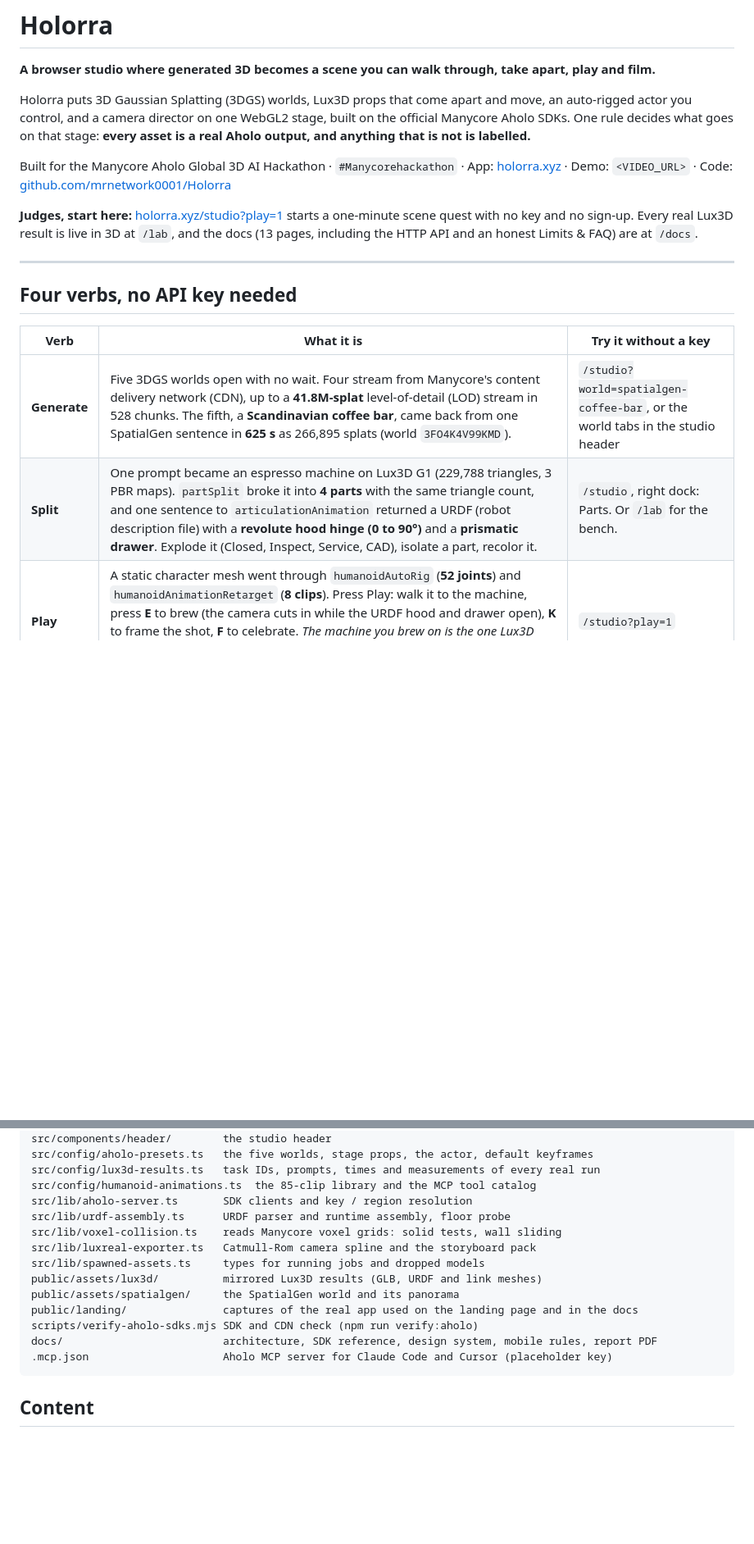
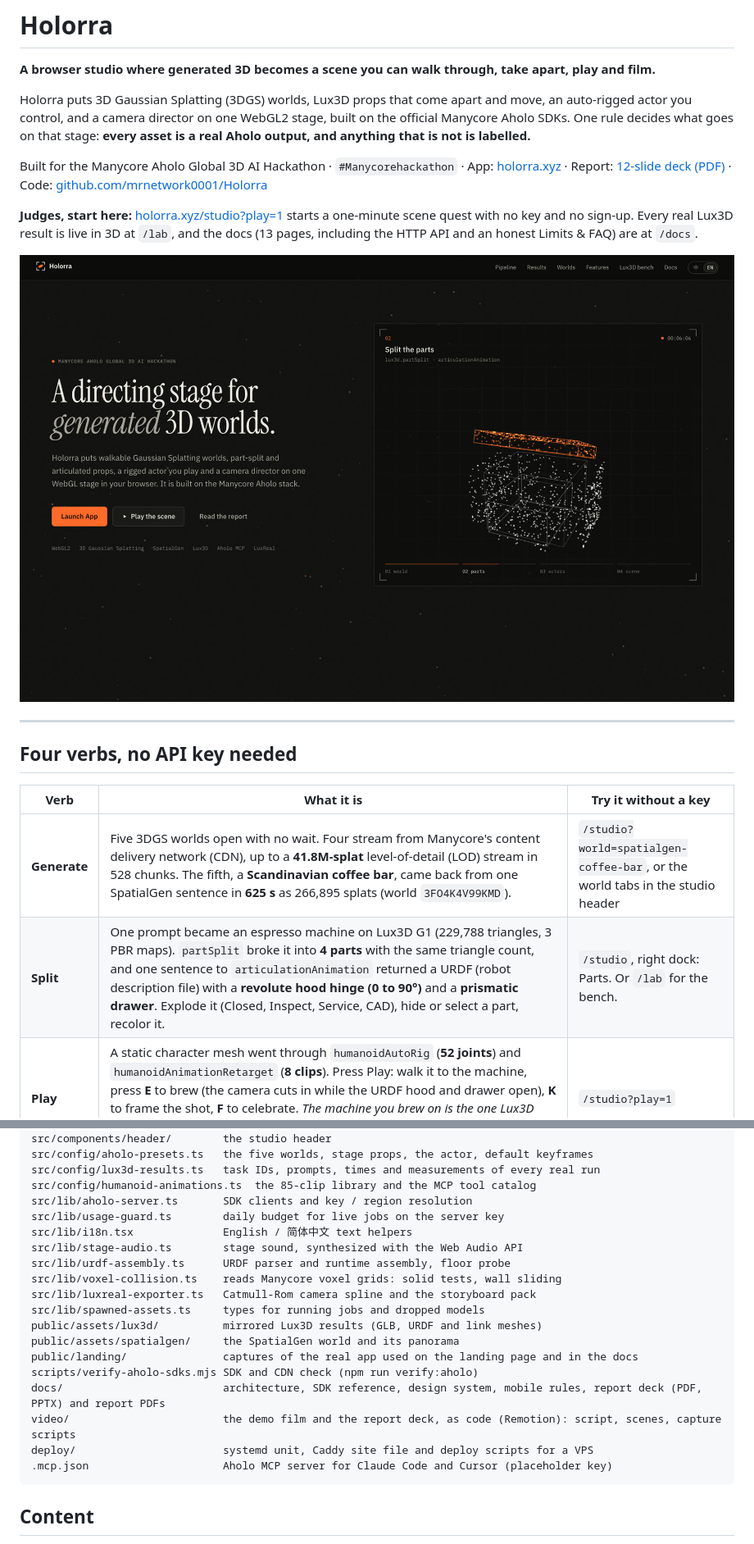
Before and after one commit to mrnetwork0001/Holorra, a Markdown page: README.md, 2 parts joined by grey strips. Shown at 82% size. Drawn GitHub-style; pictures changed too: docs/screenshots/landing.jpg (added); blank space fills up the shorter version.

Commit message:
docs: README screenshots, report deck and film in the map; accurate part and clip wording; deploy host from env

````diff
--- a/README.md
+++ b/README.md
@@ -4,9 +4,11 @@
 
 Holorra puts 3D Gaussian Splatting (3DGS) worlds, Lux3D props that come apart and move, an auto-rigged actor you control, and a camera director on one WebGL2 stage, built on the official Manycore Aholo SDKs. One rule decides what goes on that stage: **every asset is a real Aholo output, and anything that is not is labelled.**
 
-Built for the Manycore Aholo Global 3D AI Hackathon · `#Manycorehackathon` · App: [holorra.xyz](https://holorra.xyz) · Demo: `<VIDEO_URL>` · Code: [github.com/mrnetwork0001/Holorra](https://github.com/mrnetwork0001/Holorra)
+Built for the Manycore Aholo Global 3D AI Hackathon · `#Manycorehackathon` · App: [holorra.xyz](https://holorra.xyz) · Report: [12-slide deck (PDF)](https://holorra.xyz/holorra-report-deck.pdf) · Code: [github.com/mrnetwork0001/Holorra](https://github.com/mrnetwork0001/Holorra)
 
 **Judges, start here:** [holorra.xyz/studio?play=1](https://holorra.xyz/studio?play=1) starts a one-minute scene quest with no key and no sign-up. Every real Lux3D result is live in 3D at `/lab`, and the docs (13 pages, including the HTTP API and an honest Limits & FAQ) are at `/docs`.
+
+![Holorra landing page: a directing stage for generated 3D worlds](docs/screenshots/landing.jpg)
 
 ---
 
@@ -15,6 +17,6 @@ Built for the Manycore Aholo Global 3D AI Hackathon · `#Manycorehackathon` · A
 | Verb | What it is | Try it without a key |
 | --- | --- | --- |
 | **Generate** | Five 3DGS worlds open with no wait. Four stream from Manycore's content delivery network (CDN), up to a **41.8M-splat** level-of-detail (LOD) stream in 528 chunks. The fifth, a **Scandinavian coffee bar**, came back from one SpatialGen sentence in **625 s** as 266,895 splats (world `3FO4K4V99KMD`). | `/studio?world=spatialgen-coffee-bar`, or the world tabs in the studio header |
-| **Split** | One prompt became an espresso machine on Lux3D G1 (229,788 triangles, 3 PBR maps). `partSplit` broke it into **4 parts** with the same triangle count, and one sentence to `articulationAnimation` returned a URDF (robot description file) with a **revolute hood hinge (0 to 90°)** and a **prismatic drawer**. Explode it (Closed, Inspect, Service, CAD), isolate a part, recolor it. | `/studio`, right dock: Parts. Or `/lab` for the bench. |
+| **Split** | One prompt became an espresso machine on Lux3D G1 (229,788 triangles, 3 PBR maps). `partSplit` broke it into **4 parts** with the same triangle count, and one sentence to `articulationAnimation` returned a URDF (robot description file) with a **revolute hood hinge (0 to 90°)** and a **prismatic drawer**. Explode it (Closed, Inspect, Service, CAD), hide or select a part, recolor it. | `/studio`, right dock: Parts. Or `/lab` for the bench. |
 | **Play** | A static character mesh went through `humanoidAutoRig` (**52 joints**) and `humanoidAnimationRetarget` (**8 clips**). Press Play: walk it to the machine, press **E** to brew (the camera cuts in while the URDF hood and drawer open), **K** to frame the shot, **F** to celebrate. *The machine you brew on is the one Lux3D generated, and the hinge that opens is the one Lux3D inferred.* Phones get a thumb joystick. | `/studio?play=1` |
 | **Direct** | Keyframes store camera position, target, duration and a shot prompt with a frame grabbed from the canvas. Playback follows a Catmull-Rom spline. Export a storyboard pack (`manycore.aholo.luxreal.storyboard.v1`) and a master prompt for LuxReal's video creator. | Press **K** anywhere, then **Play path** and **Storyboard JSON** under the stage |
@@ -372,6 +380,9 @@ src/config/aholo-presets.ts   the five worlds, stage props, the actor, default k
 src/config/lux3d-results.ts   task IDs, prompts, times and measurements of every real run
 src/config/humanoid-animations.ts  the 85-clip library and the MCP tool catalog
 src/lib/aholo-server.ts       SDK clients and key / region resolution
+src/lib/usage-guard.ts        daily budget for live jobs on the server key
+src/lib/i18n.tsx              English / 简体中文 text helpers
+src/lib/stage-audio.ts        stage sound, synthesized with the Web Audio API
 src/lib/urdf-assembly.ts      URDF parser and runtime assembly, floor probe
 src/lib/voxel-collision.ts    reads Manycore voxel grids: solid tests, wall sliding
 src/lib/luxreal-exporter.ts   Catmull-Rom camera spline and the storyboard pack
@@ -380,7 +391,9 @@ public/assets/lux3d/          mirrored Lux3D results (GLB, URDF and link meshes)
 public/assets/spatialgen/     the SpatialGen world and its panorama
 public/landing/               captures of the real app used on the landing page and in the docs
 scripts/verify-aholo-sdks.mjs SDK and CDN check (npm run verify:aholo)
-docs/                         architecture, SDK reference, design system, mobile rules, report PDF
+docs/                         architecture, SDK reference, design system, mobile rules, report deck (PDF, PPTX) and report PDFs
+video/                        the demo film and the report deck, as code (Remotion): script, scenes, capture scripts
+deploy/                       systemd unit, Caddy site file and deploy scripts for a VPS
 .mcp.json                     Aholo MCP server for Claude Code and Cursor (placeholder key)
 ```
 
````
Also changed, not shown: other parts of README.md (+8 -1 lines), docs/screenshots/play-brew.jpg (added), docs/screenshots/studio.jpg (added), 8 other files.
